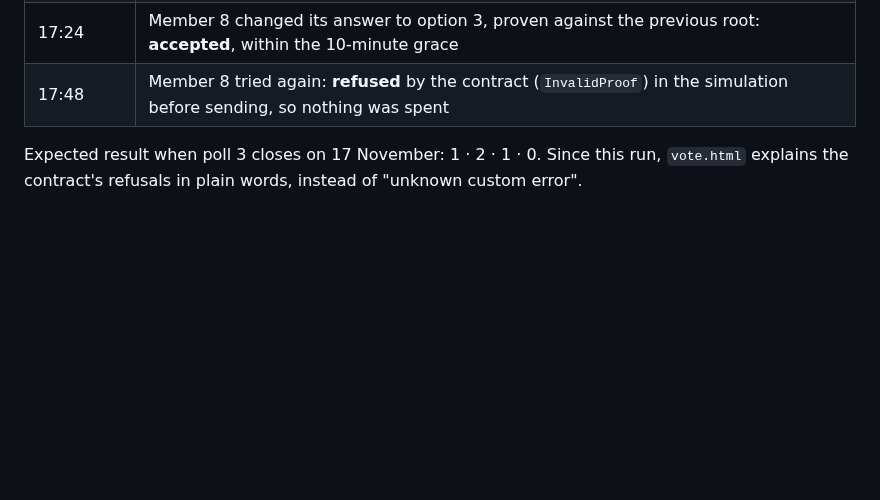
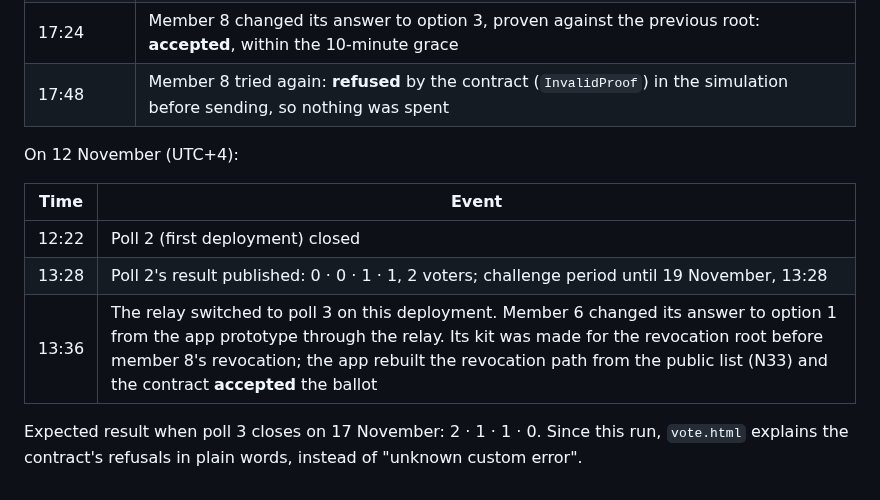
Before and after one commit to NemoUnus/proof-of-one, a Markdown page: reference/testnet/DEPLOYMENT.md, the part around the change. Rendered like a GitHub page; blank space fills up the shorter version.

Commit message:
Deployment record: poll 2 published (0 · 0 · 1 · 1); relay on poll 3; a changed answer accepted after a revocation

```diff
--- a/reference/testnet/DEPLOYMENT.md
+++ b/reference/testnet/DEPLOYMENT.md
@@ -91,4 +91,12 @@ Known limit: after the revocation, the other members' published kits still carry
 | 17:24 | Member 8 changed its answer to option 3, proven against the previous root: **accepted**, within the 10-minute grace |
 | 17:48 | Member 8 tried again: **refused** by the contract (`InvalidProof`) in the simulation before sending, so nothing was spent |
 
-Expected result when poll 3 closes on 17 November: 1 · 2 · 1 · 0. Since this run, `vote.html` explains the contract's refusals in plain words, instead of "unknown custom error".
+On 12 November (UTC+4):
+
+| Time | Event |
+|---|---|
+| 12:22 | Poll 2 (first deployment) closed |
+| 13:28 | Poll 2's result published: 0 · 0 · 1 · 1, 2 voters; challenge period until 19 November, 13:28 |
+| 13:36 | The relay switched to poll 3 on this deployment. Member 6 changed its answer to option 1 from the app prototype through the relay. Its kit was made for the revocation root before member 8's revocation; the app rebuilt the revocation path from the public list (N33) and the contract **accepted** the ballot |
+
+Expected result when poll 3 closes on 17 November: 2 · 1 · 1 · 0. Since this run, `vote.html` explains the contract's refusals in plain words, instead of "unknown custom error".
```
